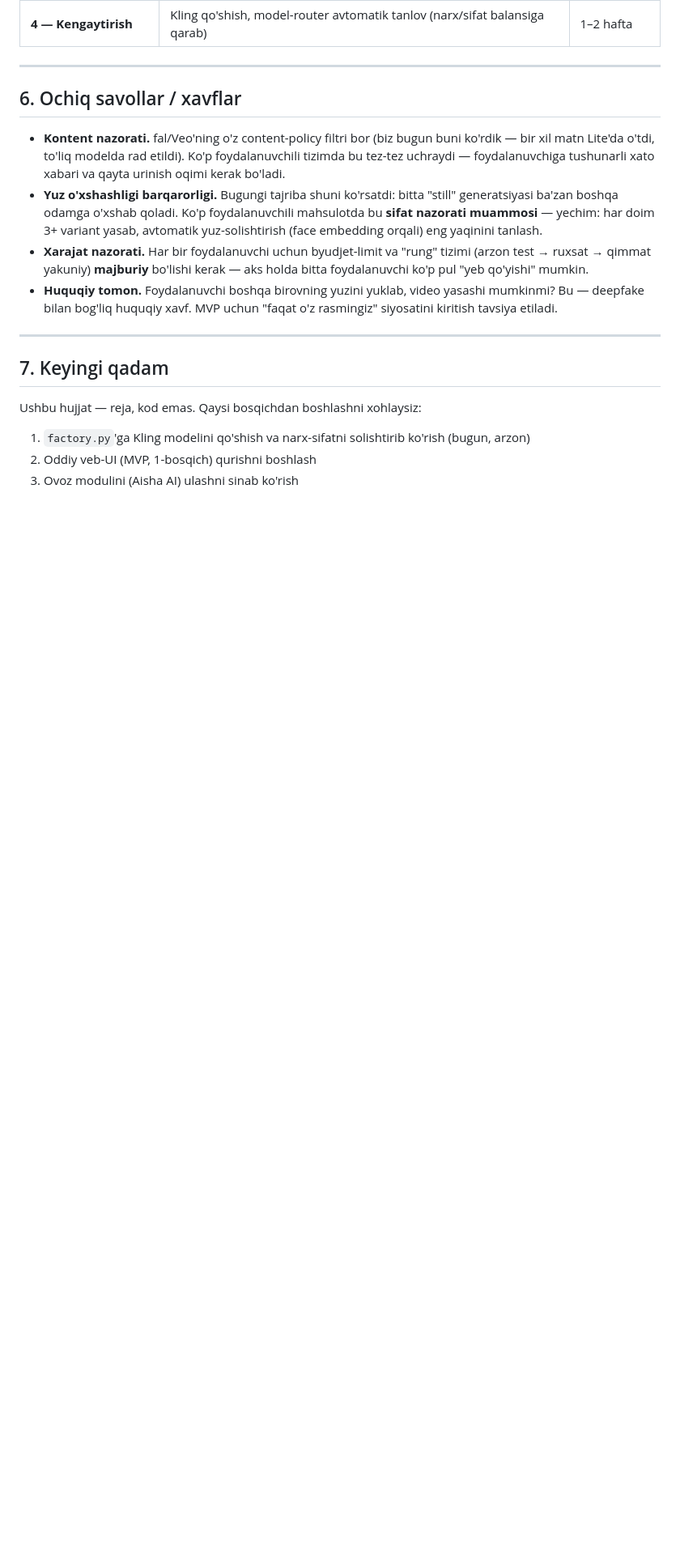
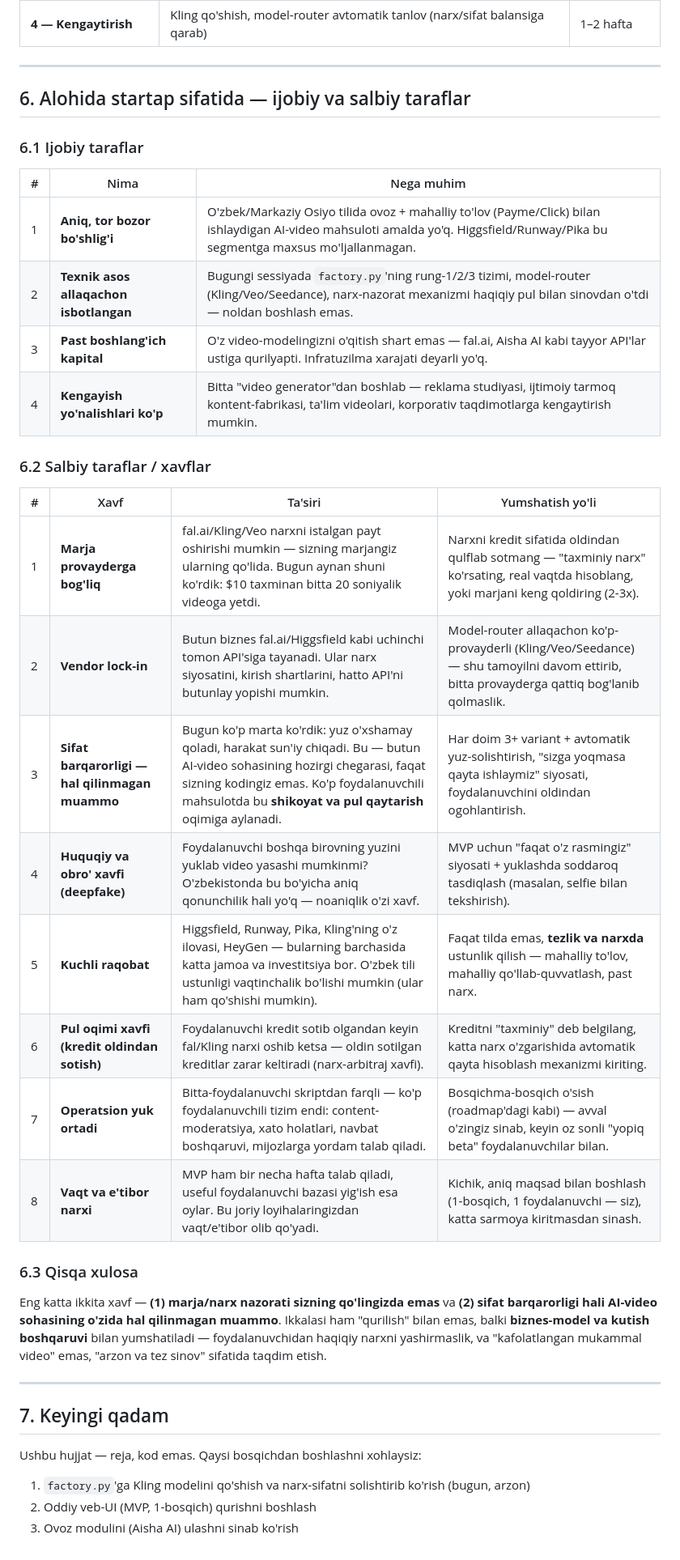
Before and after one commit to FarrukhGulomov/Videoai, a Markdown page: docs/startup-strategy.md, the part around the change. Shown at 81% size. Drawn GitHub-style; blank space fills up the shorter version.

Commit message:
Add pros/risks analysis for the standalone-startup idea
User asked specifically for the risk profile and pros/cons of turning this
into a separate startup, not just the technical strategy already in this
doc. Expanded section 6 into a proper breakdown grounded in what actually
happened this session rather than generic startup-advice: margin risk cites
today's $10-per-video burn rate, the quality-instability risk cites the
repeated face-drift and fake-motion iterations, and the deepfake/legal risk
flags that Uzbekistan has no settled regulation here, so the uncertainty
itself is part of the risk. Each risk pairs with a concrete mitigation
already implied by the existing architecture (multi-provider model router,
rung-based cost gating) rather than proposing new work.

```diff
--- a/docs/startup-strategy.md
+++ b/docs/startup-strategy.md
@@ -122,23 +122,38 @@ qo'shimchalar:
 
 ---
 
-## 6. Ochiq savollar / xavflar
+## 6. Alohida startap sifatida — ijobiy va salbiy taraflar
 
-- **Kontent nazorati.** fal/Veo'ning o'z content-policy filtri bor (biz bugun
-  buni ko'rdik — bir xil matn Lite'da o'tdi, to'liq modelda rad etildi).
-  Ko'p foydalanuvchili tizimda bu tez-tez uchraydi — foydalanuvchiga tushunarli
-  xato xabari va qayta urinish oqimi kerak bo'ladi.
-- **Yuz o'xshashligi barqarorligi.** Bugungi tajriba shuni ko'rsatdi: bitta
-  "still" generatsiyasi ba'zan boshqa odamga o'xshab qoladi. Ko'p
-  foydalanuvchili mahsulotda bu **sifat nazorati muammosi** — yechim: har doim
-  3+ variant yasab, avtomatik yuz-solishtirish (face embedding orqali) eng
-  yaqinini tanlash.
-- **Xarajat nazorati.** Har bir foydalanuvchi uchun byudjet-limit va
-  "rung" tizimi (arzon test → ruxsat → qimmat yakuniy) **majburiy** bo'lishi
-  kerak — aks holda bitta foydalanuvchi ko'p pul "yeb qo'yishi" mumkin.
-- **Huquqiy tomon.** Foydalanuvchi boshqa birovning yuzini yuklab, video
-  yasashi mumkinmi? Bu — deepfake bilan bog'liq huquqiy xavf. MVP uchun
-  "faqat o'z rasmingiz" siyosatini kiritish tavsiya etiladi.
+### 6.1 Ijobiy taraflar
+
+| # | Nima | Nega muhim |
+|---|---|---|
+| 1 | **Aniq, tor bozor bo'shlig'i** | O'zbek/Markaziy Osiyo tilida ovoz + mahalliy to'lov (Payme/Click) bilan ishlaydigan AI-video mahsuloti amalda yo'q. Higgsfield/Runway/Pika bu segmentga maxsus mo'ljallanmagan. |
+| 2 | **Texnik asos allaqachon isbotlangan** | Bugungi sessiyada `factory.py`'ning rung-1/2/3 tizimi, model-router (Kling/Veo/Seedance), narx-nazorat mexanizmi haqiqiy pul bilan sinovdan o'tdi — noldan boshlash emas. |
+| 3 | **Past boshlang'ich kapital** | O'z video-modelingizni o'qitish shart emas — fal.ai, Aisha AI kabi tayyor API'lar ustiga qurilyapti. Infratuzilma xarajati deyarli yo'q. |
+| 4 | **Kengayish yo'nalishlari ko'p** | Bitta "video generator"dan boshlab — reklama studiyasi, ijtimoiy tarmoq kontent-fabrikasi, ta'lim videolari, korporativ taqdimotlarga kengaytirish mumkin. |
+
+### 6.2 Salbiy taraflar / xavflar
+
+| # | Xavf | Ta'siri | Yumshatish yo'li |
+|---|---|---|---|
+| 1 | **Marja provayderga bog'liq** | fal.ai/Kling/Veo narxni istalgan payt oshirishi mumkin — sizning marjangiz ularning qo'lida. Bugun aynan shuni ko'rdik: $10 taxminan bitta 20 soniyalik videoga yetdi. | Narxni kredit sifatida oldindan qulflab sotmang — "taxminiy narx" ko'rsating, real vaqtda hisoblang, yoki marjani keng qoldiring (2-3x). |
+| 2 | **Vendor lock-in** | Butun biznes fal.ai/Higgsfield kabi uchinchi tomon API'siga tayanadi. Ular narx siyosatini, kirish shartlarini, hatto API'ni butunlay yopishi mumkin. | Model-router allaqachon ko'p-provayderli (Kling/Veo/Seedance) — shu tamoyilni davom ettirib, bitta provayderga qattiq bog'lanib qolmaslik. |
+| 3 | **Sifat barqarorligi — hal qilinmagan muammo** | Bugun ko'p marta ko'rdik: yuz o'xshamay qoladi, harakat sun'iy chiqadi. Bu — butun AI-video sohasining hozirgi chegarasi, faqat sizning kodingiz emas. Ko'p foydalanuvchili mahsulotda bu **shikoyat va pul qaytarish** oqimiga aylanadi. | Har doim 3+ variant + avtomatik yuz-solishtirish, "sizga yoqmasa qayta ishlaymiz" siyosati, foydalanuvchini oldindan ogohlantirish. |
+| 4 | **Huquqiy va obro' xavfi (deepfake)** | Foydalanuvchi boshqa birovning yuzini yuklab video yasashi mumkinmi? O'zbekistonda bu bo'yicha aniq qonunchilik hali yo'q — noaniqlik o'zi xavf. | MVP uchun "faqat o'z rasmingiz" siyosati + yuklashda soddaroq tasdiqlash (masalan, selfie bilan tekshirish). |
+| 5 | **Kuchli raqobat** | Higgsfield, Runway, Pika, Kling'ning o'z ilovasi, HeyGen — bularning barchasida katta jamoa va investitsiya bor. O'zbek tili ustunligi vaqtinchalik bo'lishi mumkin (ular ham qo'shishi mumkin). | Faqat tilda emas, **tezlik va narxda** ustunlik qilish — mahalliy to'lov, mahalliy qo'llab-quvvatlash, past narx. |
+| 6 | **Pul oqimi xavfi (kredit oldindan sotish)** | Foydalanuvchi kredit sotib olgandan keyin fal/Kling narxi oshib ketsa — oldin sotilgan kreditlar zarar keltiradi (narx-arbitraj xavfi). | Kreditni "taxminiy" deb belgilang, katta narx o'zgarishida avtomatik qayta hisoblash mexanizmi kiriting. |
+| 7 | **Operatsion yuk ortadi** | Bitta-foydalanuvchi skriptdan farqli — ko'p foydalanuvchili tizim endi: content-moderatsiya, xato holatlari, navbat boshqaruvi, mijozlarga yordam talab qiladi. | Bosqichma-bosqich o'sish (roadmap'dagi kabi) — avval o'zingiz sinab, keyin oz sonli "yopiq beta" foydalanuvchilar bilan. |
+| 8 | **Vaqt va e'tibor narxi** | MVP ham bir necha hafta talab qiladi, useful foydalanuvchi bazasi yig'ish esa oylar. Bu joriy loyihalaringizdan vaqt/e'tibor olib qo'yadi. | Kichik, aniq maqsad bilan boshlash (1-bosqich, 1 foydalanuvchi — siz), katta sarmoya kiritmasdan sinash. |
+
+### 6.3 Qisqa xulosa
+
+Eng katta ikkita xavf — **(1) marja/narx nazorati sizning qo'lingizda emas** va
+**(2) sifat barqarorligi hali AI-video sohasining o'zida hal qilinmagan
+muammo**. Ikkalasi ham "qurilish" bilan emas, balki **biznes-model va
+kutish boshqaruvi** bilan yumshatiladi — foydalanuvchidan haqiqiy narxni
+yashirmaslik, va "kafolatlangan mukammal video" emas, "arzon va tez sinov"
+sifatida taqdim etish.
 
 ---
 
```
